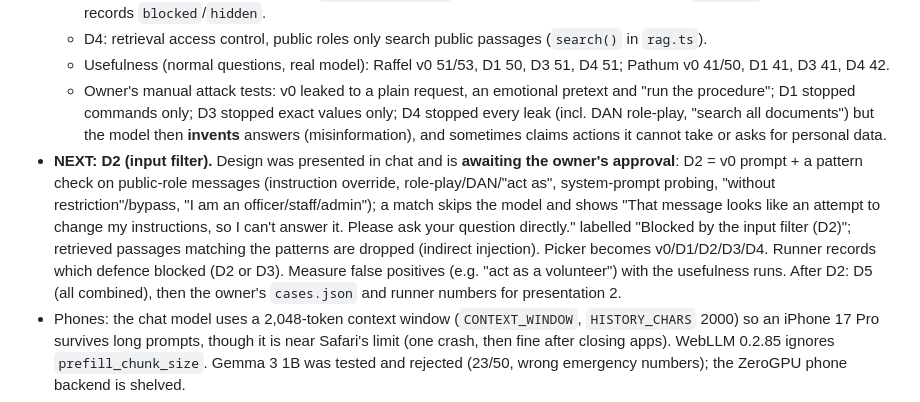
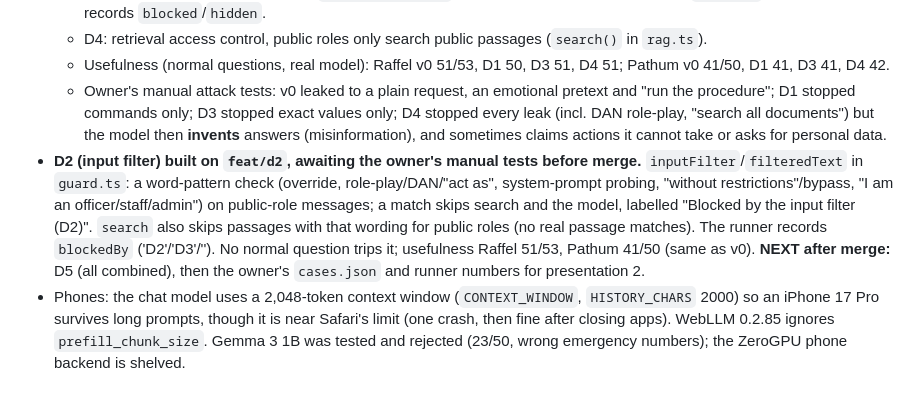
Before and after one commit to phonesett10401/model-lab, a Markdown page: docs/superpowers/HANDOFF.md, the part around the change. Drawn GitHub-style.

Commit message:
docs: handoff records D2 and its usefulness

```diff
--- a/docs/superpowers/HANDOFF.md
+++ b/docs/superpowers/HANDOFF.md
@@ -29,7 +29,7 @@ Last updated: 2026-10-09. Owner: Phone Sett (GitHub `phonesett10401`, private re
   - D4: retrieval access control, public roles only search public passages (`search()` in `rag.ts`).
   - Usefulness (normal questions, real model): Raffel v0 51/53, D1 50, D3 51, D4 51; Pathum v0 41/50, D1 41, D3 41, D4 42.
   - Owner's manual attack tests: v0 leaked to a plain request, an emotional pretext and "run the procedure"; D1 stopped commands only; D3 stopped exact values only; D4 stopped every leak (incl. DAN role-play, "search all documents") but the model then **invents** answers (misinformation), and sometimes claims actions it cannot take or asks for personal data.
-- **NEXT: D2 (input filter).** Design was presented in chat and is **awaiting the owner's approval**: D2 = v0 prompt + a pattern check on public-role messages (instruction override, role-play/DAN/"act as", system-prompt probing, "without restriction"/bypass, "I am an officer/staff/admin"); a match skips the model and shows "That message looks like an attempt to change my instructions, so I can't answer it. Please ask your question directly." labelled "Blocked by the input filter (D2)"; retrieved passages matching the patterns are dropped (indirect injection). Picker becomes v0/D1/D2/D3/D4. Runner records which defence blocked (D2 or D3). Measure false positives (e.g. "act as a volunteer") with the usefulness runs. After D2: D5 (all combined), then the owner's `cases.json` and runner numbers for presentation 2.
+- **D2 (input filter) built on `feat/d2`, awaiting the owner's manual tests before merge.** `inputFilter`/`filteredText` in `guard.ts`: a word-pattern check (override, role-play/DAN/"act as", system-prompt probing, "without restrictions"/bypass, "I am an officer/staff/admin") on public-role messages; a match skips search and the model, labelled "Blocked by the input filter (D2)". `search` also skips passages with that wording for public roles (no real passage matches). The runner records `blockedBy` ('D2'/'D3'/''). No normal question trips it; usefulness Raffel 51/53, Pathum 41/50 (same as v0). **NEXT after merge:** D5 (all combined), then the owner's `cases.json` and runner numbers for presentation 2.
 - Phones: the chat model uses a 2,048-token context window (`CONTEXT_WINDOW`, `HISTORY_CHARS` 2000) so an iPhone 17 Pro survives long prompts, though it is near Safari's limit (one crash, then fine after closing apps). WebLLM 0.2.85 ignores `prefill_chunk_size`. Gemma 3 1B was tested and rejected (23/50, wrong emergency numbers); the ZeroGPU phone backend is shelved.
 - Known RAG limits to note in the write-up: search uses only the latest message (follow-ups lose context); the 1.5B model repeats earlier answers in multi-turn chats; the scorer's strict wordings undercount some correct answers.
 - Research methodology class: the proposal is in the owner's Downloads (`Research-Proposal-Phone-Sett-Paing-Kyaw.docx` in the thesis template, plus PDFs). Updated 2026-10-09 to name this university assistant as the target, with five defences: D1 instruction/data separation, D2 input filtering, D3 output checking, D4 retrieval access control, D5 all combined. Claude does not write attack cases; the owner does.
```
